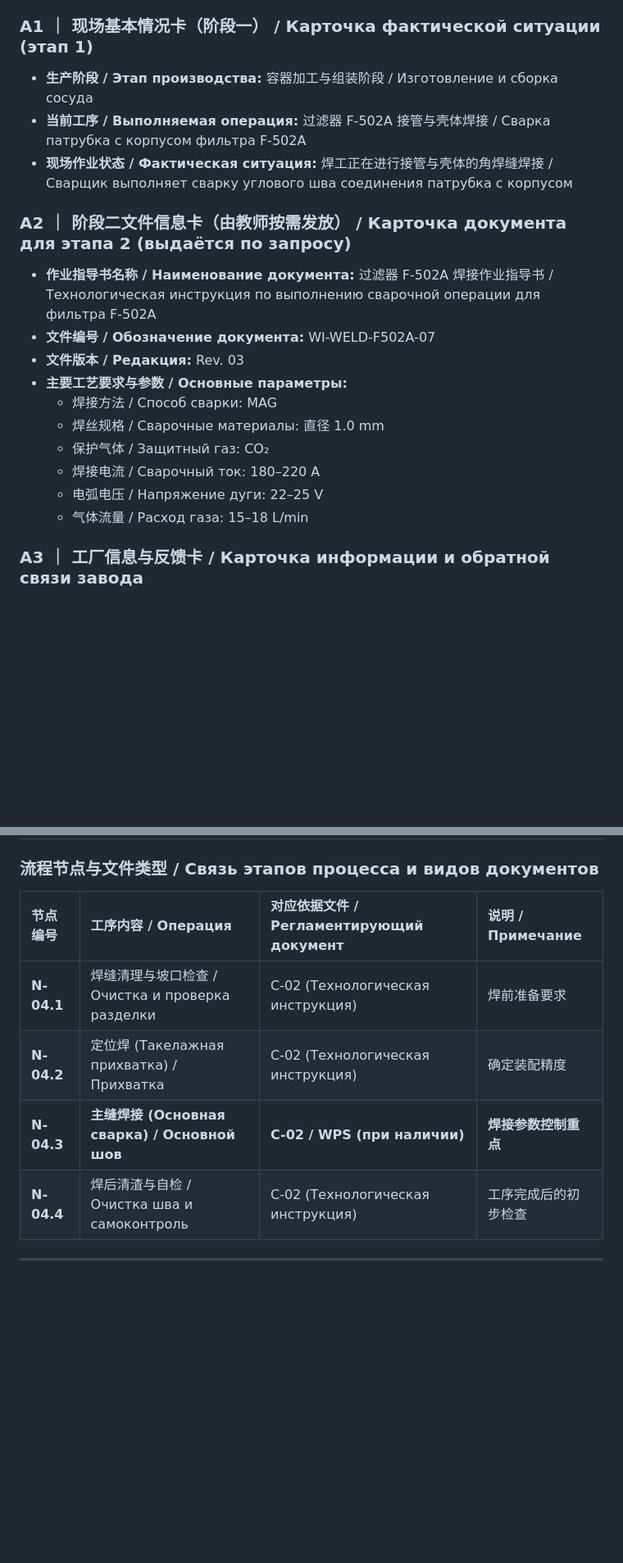
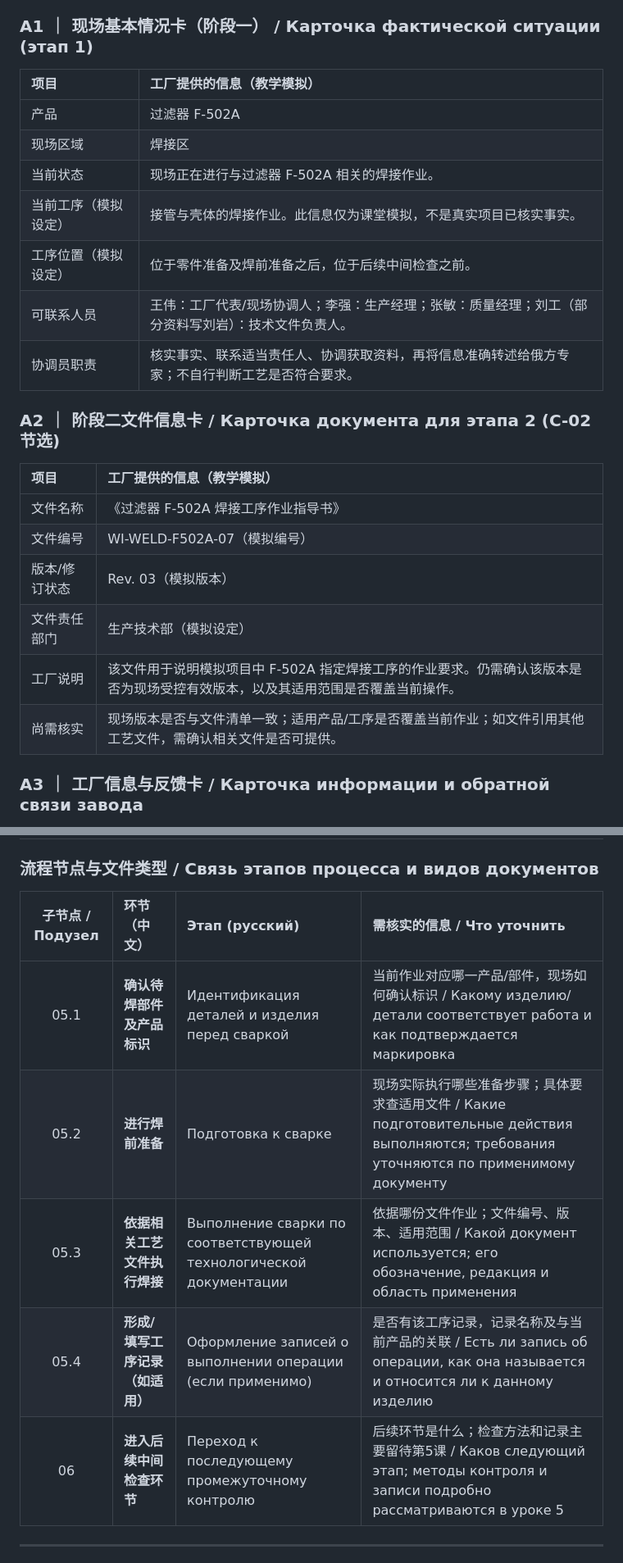
Before and after one commit to Gcenter6564/eac-russian-test, a Markdown page: course_materials/lesson_04_materials.md, 2 parts joined by grey strips. Shown at 82% size. GitHub-like rendering; blank space fills up the shorter version.

```diff
--- a/course_materials/lesson_04_materials.md
+++ b/course_materials/lesson_04_materials.md
@@ -1139,22 +1157,26 @@
 
 ### A1 ｜ 现场基本情况卡（阶段一） / Карточка фактической ситуации (этап 1)
 
-* **生产阶段 / Этап производства:** 容器加工与组装阶段 / Изготовление и сборка сосуда
-* **当前工序 / Выполняемая операция:** 过滤器 F-502A 接管与壳体焊接 / Сварка патрубка с корпусом фильтра F-502A
-* **现场作业状态 / Фактическая ситуация:** 焊工正在进行接管与壳体的角焊缝焊接 / Сварщик выполняет сварку углового шва соединения патрубка с корпусом
+| 项目 | 工厂提供的信息（教学模拟） |
+| :--- | :--- |
+| 产品 | 过滤器 F-502A |
+| 现场区域 | 焊接区 |
+| 当前状态 | 现场正在进行与过滤器 F-502A 相关的焊接作业。 |
+| 当前工序（模拟设定） | 接管与壳体的焊接作业。此信息仅为课堂模拟，不是真实项目已核实事实。 |
+| 工序位置（模拟设定） | 位于零件准备及焊前准备之后，位于后续中间检查之前。 |
+| 可联系人员 | 王伟：工厂代表/现场协调人；李强：生产经理；张敏：质量经理；刘工（部分资料写刘岩）：技术文件负责人。 |
+| 协调员职责 | 核实事实、联系适当责任人、协调获取资料，再将信息准确转述给俄方专家；不自行判断工艺是否符合要求。 |
 
-### A2 ｜ 阶段二文件信息卡（由教师按需发放） / Карточка документа для этапа 2 (выдаётся по запросу)
+### A2 ｜ 阶段二文件信息卡 / Карточка документа для этапа 2 (C-02 节选)
 
-* **作业指导书名称 / Наименование документа:** 过滤器 F-502A 焊接作业指导书 / Технологическая инструкция по выполнению сварочной операции для фильтра F-502A
-* **文件编号 / Обозначение документа:** WI-WELD-F502A-07
-* **文件版本 / Редакция:** Rev. 03
-* **主要工艺要求与参数 / Основные параметры:**
-  * 焊接方法 / Способ сварки: MAG
-  * 焊丝规格 / Сварочные материалы: 直径 1.0 mm
-  * 保护气体 / Защитный газ: CO₂
-  * 焊接电流 / Сварочный ток: 180–220 A
-  * 电弧电压 / Напряжение дуги: 22–25 V
-  * 气体流量 / Расход газа: 15–18 L/min
+| 项目 | 工厂提供的信息（教学模拟） |
+| :--- | :--- |
+| 文件名称 | 《过滤器 F-502A 焊接工序作业指导书》 |
+| 文件编号 | WI-WELD-F502A-07（模拟编号） |
+| 版本/修订状态 | Rev. 03（模拟版本） |
+| 文件责任部门 | 生产技术部（模拟设定） |
+| 工厂说明 | 该文件用于说明模拟项目中 F-502A 指定焊接工序的作业要求。仍需确认该版本是否为现场受控有效版本，以及其适用范围是否覆盖当前操作。 |
+| 尚需核实 | 现场版本是否与文件清单一致；适用产品/工序是否覆盖当前作业；如文件引用其他工艺文件，需确认相关文件是否可提供。 |
 
 ### A3 ｜ 工厂信息与反馈卡 / Карточка информации и обратной связи завода
 
@@ -1250,12 +1275,13 @@
 
 ### 流程节点与文件类型 / Связь этапов процесса и видов документов
 
-| 节点编号 | 工序内容 / Операция | 对应依据文件 / Регламентирующий документ | 说明 / Примечание |
-| :--- | :--- | :--- | :--- |
-| **N-04.1** | 焊缝清理与坡口检查 / Очистка и проверка разделки | C-02 (Технологическая инструкция) | 焊前准备要求 |
-| **N-04.2** | 定位焊 (Такелажная прихватка) / Прихватка | C-02 (Технологическая инструкция) | 确定装配精度 |
-| **N-04.3** | **主缝焊接 (Основная сварка) / Основной шов** | **C-02 / WPS (при наличии)** | **焊接参数控制重点** |
-| **N-04.4** | 焊后清渣与自检 / Очистка шва и самоконтроль | C-02 (Технологическая инструкция) | 工序完成后的初步检查 |
+| 子节点 / Подузел | 环节（中文） | Этап (русский) | 需核实的信息 / Что уточнить |
+| :-: | :--- | :--- | :--- |
+| 05.1 | **确认待焊部件及产品标识** | Идентификация деталей и изделия перед сваркой | 当前作业对应哪一产品/部件，现场如何确认标识 / Какому изделию/детали соответствует работа и как подтверждается маркировка |
+| 05.2 | **进行焊前准备** | Подготовка к сварке | 现场实际执行哪些准备步骤；具体要求查适用文件 / Какие подготовительные действия выполняются; требования уточняются по применимому документу |
+| 05.3 | **依据相关工艺文件执行焊接** | Выполнение сварки по соответствующей технологической документации | 依据哪份文件作业；文件编号、版本、适用范围 / Какой документ используется; его обозначение, редакция и область применения |
+| 05.4 | **形成/填写工序记录（如适用）** | Оформление записей о выполнении операции (если применимо) | 是否有该工序记录，记录名称及与当前产品的关联 / Есть ли запись об операции, как она называется и относится ли к данному изделию |
+| 06 | **进入后续中间检查环节** | Переход к последующему промежуточному контролю | 后续环节是什么；检查方法和记录主要留待第5课 / Каков следующий этап; методы контроля и записи подробно рассматриваются в уроке 5 |
 
 ---
 
```
Also changed, not shown: other parts of course_materials/lesson_04_materials.md (+30 -9 lines).
